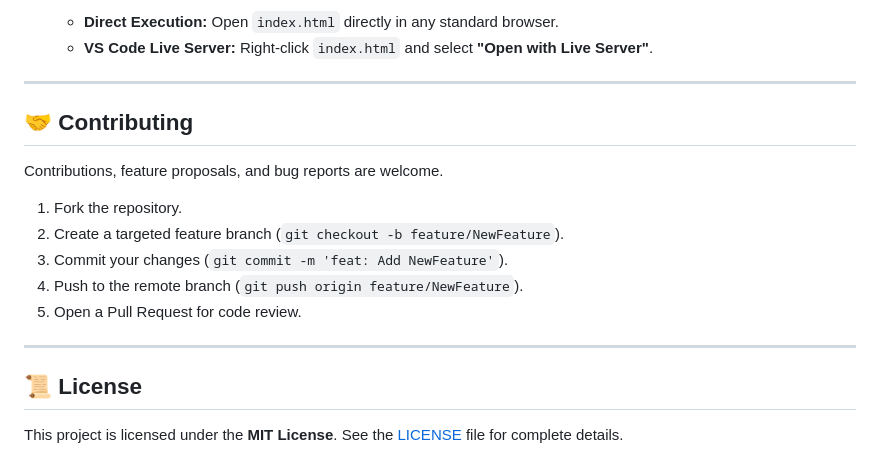
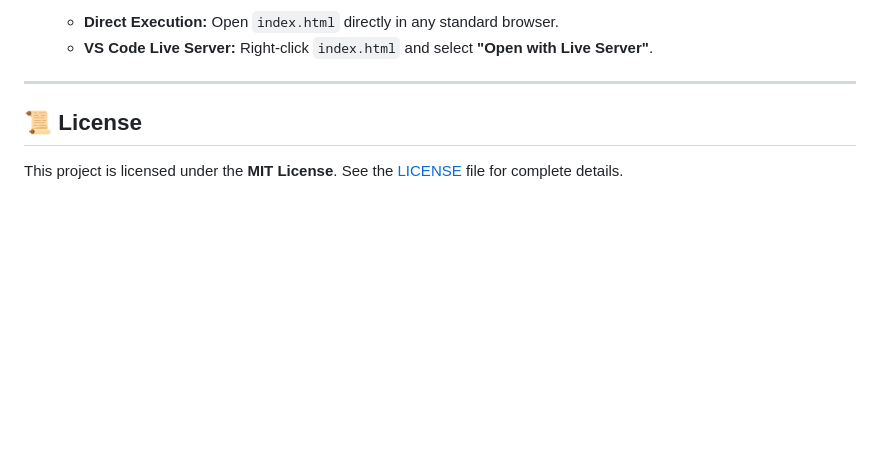
Before and after one commit to RaHuLxDeV1201/bmi-calculator, a Markdown page: README.md, the part around one of its changes. Rendered like a GitHub page; blank space fills up the shorter version.

```diff
--- a/README.md
+++ b/README.md
@@ -111,17 +116,7 @@ Follow these steps to run the application locally without requiring additional r
 
 ---
 
-## 🤝 Contributing
 
-Contributions, feature proposals, and bug reports are welcome.
-
-1. Fork the repository.
-2. Create a targeted feature branch (`git checkout -b feature/NewFeature`).
-3. Commit your changes (`git commit -m 'feat: Add NewFeature'`).
-4. Push to the remote branch (`git push origin feature/NewFeature`).
-5. Open a Pull Request for code review.
-
----
 
 ## 📜 License
 
```
Also changed, not shown: other parts of README.md (+5 -0 lines).
